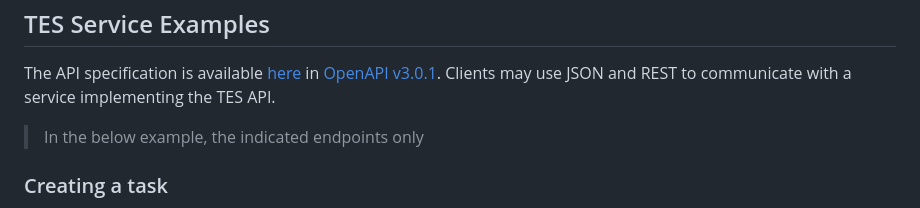
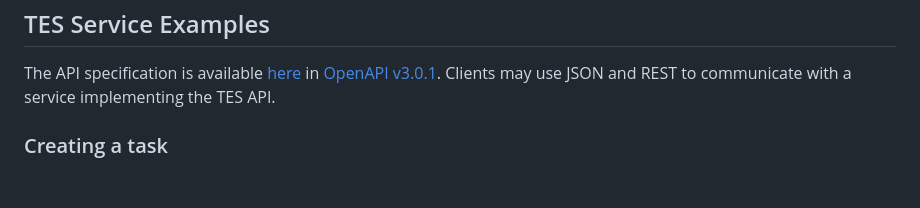
Before and after one commit to ga4gh/task-execution-schemas, a Markdown page: README.md, the part around the change. Drawn GitHub-style; blank space fills up the shorter version.

```diff
--- a/README.md
+++ b/README.md
@@ -107,8 +107,6 @@ The API specification is available
 v3.0.1](https://github.com/OAI/OpenAPI-Specification/blob/master/versions/3.0.1.md).
 Clients may use JSON and REST to communicate with a service implementing the TES
 API.
-
-> In the below example, the indicated endpoints only
 
 ### Creating a task
 
```
